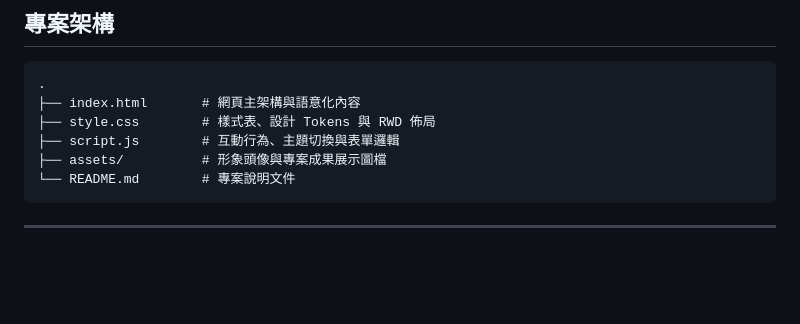
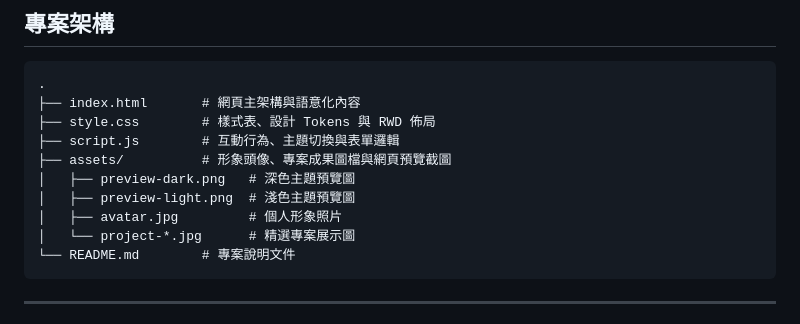
Before and after one commit to ChengLiangHsu/0914-5114050012-personalPage, a Markdown page: README.md, the part around the change printed below. GitHub-like rendering; blank space fills up the shorter version.

````diff
--- a/README.md
+++ b/README.md
@@ -24,7 +36,11 @@
 ├── index.html       # 網頁主架構與語意化內容
 ├── style.css        # 樣式表、設計 Tokens 與 RWD 佈局
 ├── script.js        # 互動行為、主題切換與表單邏輯
-├── assets/          # 形象頭像與專案成果展示圖檔
+├── assets/          # 形象頭像、專案成果圖檔與網頁預覽截圖
+│   ├── preview-dark.png   # 深色主題預覽圖
+│   ├── preview-light.png  # 淺色主題預覽圖
+│   ├── avatar.jpg         # 個人形象照片
+│   └── project-*.jpg      # 精選專案展示圖
 └── README.md        # 專案說明文件
 ```
 
````
Also changed, not shown: other parts of README.md (+12 -0 lines), assets/preview-dark.png (added), assets/preview-light.png (added), assets/preview.png (added).
